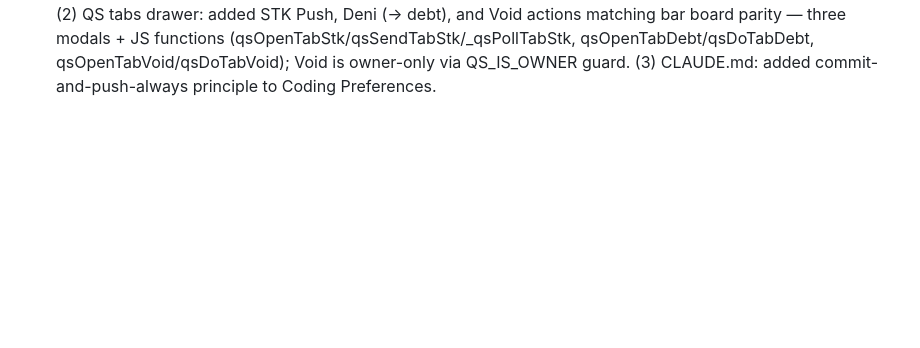
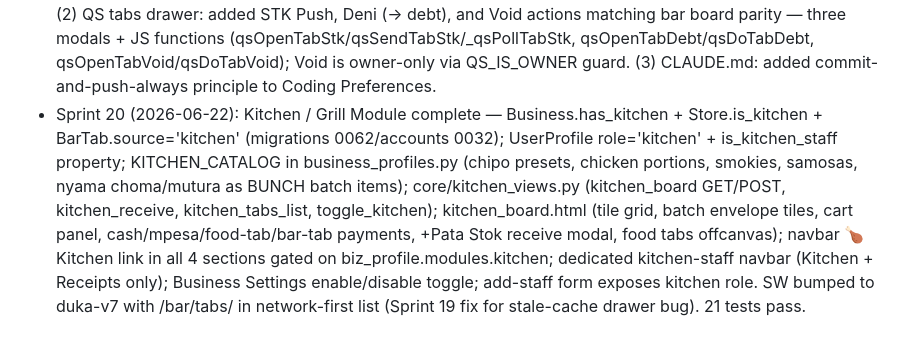
Before and after one commit to mwendwaroy-Angoo/inventory-app, a Markdown page: CLAUDE.md, the part around the change. Rendered like a GitHub page; blank space fills up the shorter version.

Commit message:
docs: Sprint 20 status log entry

```diff
--- a/CLAUDE.md
+++ b/CLAUDE.md
@@ -604,3 +604,4 @@ run python manage.py check and makemigrations --check, commit as 'Sprint N: summ
 - Sprint 17 (2026-06-18): Bar board mobile layout fix — header buttons now wrap on small screens (title on its own line, flex-wrap on button row) so Reconciliation/Daily Report/Pokea Barrel no longer overflow on phone. Single-session enforcement — UserProfile.current_session_key + allow_concurrent_sessions (accounts migration 0030); accounts/signals.py writes session key on user_logged_in; SingleSessionMiddleware in accounts/middleware.py kicks stale sessions on next request with bilingual warning; Django superusers always exempt. Roy must set allow_concurrent_sessions=True on his own UserProfile via Django admin (/admin/) to allow multi-device dev testing. STK Push in tabs: bar board tabs have full STK push (Sprint 15). Quick Sell tabs = credit/deni only, no STK push (that is Sprint Candidates #5). Debt reminder confirmed correct (send_sms_notification, message first param).
 - Sprint 18 (2026-06-18): M-Pesa env routing fix — Business.daraja_environment CharField (accounts migration 0031, default='sandbox'); _get_urls(env=None), _get_access_token_for(..., env=None), initiate_stk_push/query_stk_status/register_c2b_url all accept env kwarg; stk_push_view + payment_status + register_business_c2b pass env=business.daraja_environment; Payment Settings UI adds Sandbox/Production toggle with explanation. Baseline automated test suite (core/tests.py): 12 tests covering STK Push URL routing per env, OAuth token cluster, query_stk_status routing, Receipt sequential numbering and per-business isolation. Regression discipline added to CLAUDE.md (sweep all callers before marking done; run tests before push).
 - Sprint 19 (2026-06-21): Revenue bug fixes + QS tab actions parity. (1) bar_today_revenue: switched date filter from _ddate.today() (UTC) to timezone.localdate() (Nairobi) — fixes 0-revenue after midnight Nairobi; added payment_method__in=['cash','mpesa'] filter so open/credit tabs are excluded until settle_tab marks them paid. (2) QS tabs drawer: added STK Push, Deni (→ debt), and Void actions matching bar board parity — three modals + JS functions (qsOpenTabStk/qsSendTabStk/_qsPollTabStk, qsOpenTabDebt/qsDoTabDebt, qsOpenTabVoid/qsDoTabVoid); Void is owner-only via QS_IS_OWNER guard. (3) CLAUDE.md: added commit-and-push-always principle to Coding Preferences.
+- Sprint 20 (2026-06-22): Kitchen / Grill Module complete — Business.has_kitchen + Store.is_kitchen + BarTab.source='kitchen' (migrations 0062/accounts 0032); UserProfile role='kitchen' + is_kitchen_staff property; KITCHEN_CATALOG in business_profiles.py (chipo presets, chicken portions, smokies, samosas, nyama choma/mutura as BUNCH batch items); core/kitchen_views.py (kitchen_board GET/POST, kitchen_receive, kitchen_tabs_list, toggle_kitchen); kitchen_board.html (tile grid, batch envelope tiles, cart panel, cash/mpesa/food-tab/bar-tab payments, +Pata Stok receive modal, food tabs offcanvas); navbar 🍗 Kitchen link in all 4 sections gated on biz_profile.modules.kitchen; dedicated kitchen-staff navbar (Kitchen + Receipts only); Business Settings enable/disable toggle; add-staff form exposes kitchen role. SW bumped to duka-v7 with /bar/tabs/ in network-first list (Sprint 19 fix for stale-cache drawer bug). 21 tests pass.
```
